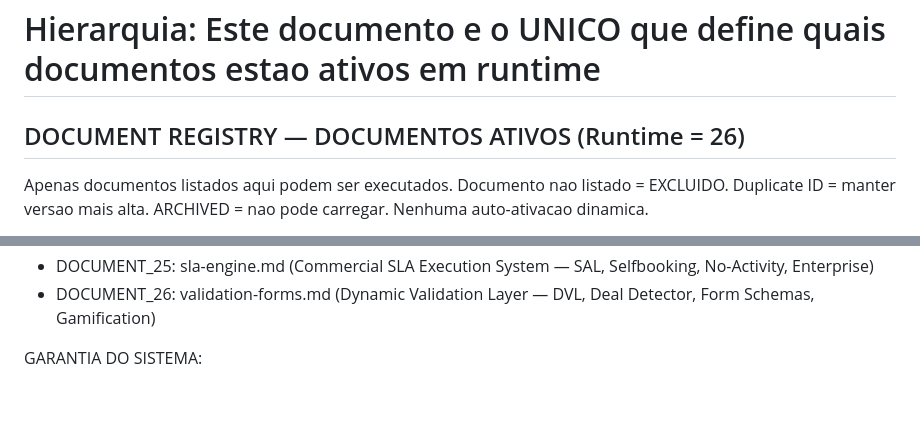
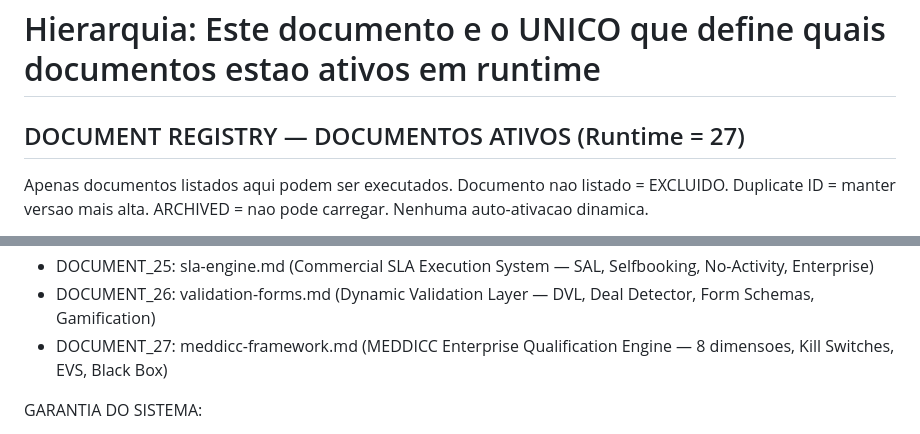
Before and after one commit to nsouza-png/elucy, a Markdown page: learning/mcps/eluci-core.md, 2 parts joined by grey strips. Rendered like a GitHub page; blank space fills up the shorter version.

```diff
--- a/learning/mcps/eluci-core.md
+++ b/learning/mcps/eluci-core.md
@@ -5,7 +5,7 @@
 # Fonte: Doc 19 + Doc 20 + MCPs canonicos + ELUCI_CORE_000 v4.1
 # Hierarquia: Este documento e o UNICO que define quais documentos estao ativos em runtime
 
-## DOCUMENT REGISTRY — DOCUMENTOS ATIVOS (Runtime = 26)
+## DOCUMENT REGISTRY — DOCUMENTOS ATIVOS (Runtime = 27)
 
 Apenas documentos listados aqui podem ser executados.
 Documento nao listado = EXCLUIDO. Duplicate ID = manter versao mais alta.
@@ -38,6 +38,7 @@ ACTIVE_DOCUMENTS:
 - DOCUMENT_24: fip.md (Founder Interaction Protocol — tom Social DM, compression, empathy gate)
 - DOCUMENT_25: sla-engine.md (Commercial SLA Execution System — SAL, Selfbooking, No-Activity, Enterprise)
 - DOCUMENT_26: validation-forms.md (Dynamic Validation Layer — DVL, Deal Detector, Form Schemas, Gamification)
+- DOCUMENT_27: meddicc-framework.md (MEDDICC Enterprise Qualification Engine — 8 dimensoes, Kill Switches, EVS, Black Box)
 
 GARANTIA DO SISTEMA:
 - Nenhum modulo orfao executa
```
Also changed, not shown: learning/mcps/meddicc-framework.md (added, +311 -0 lines).
